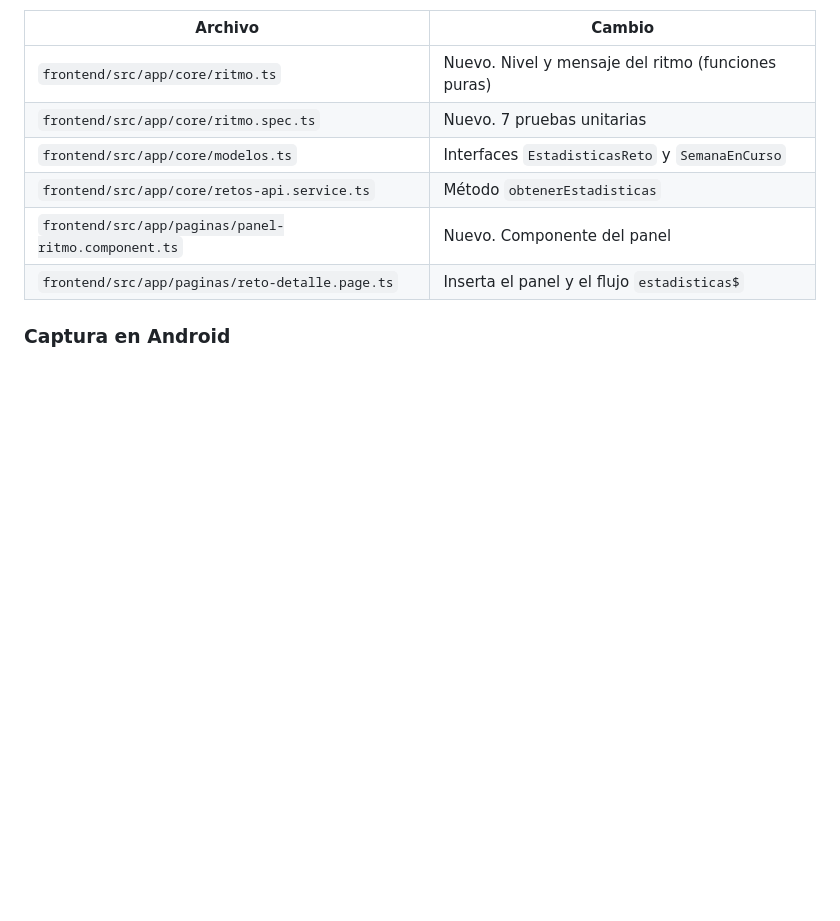
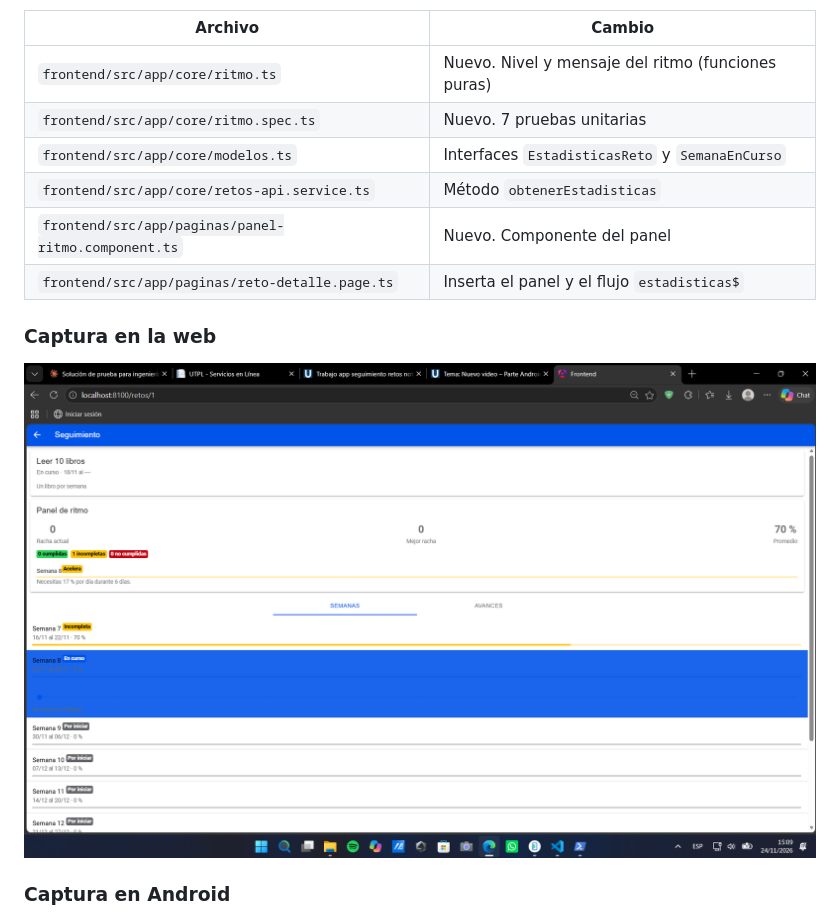
Before and after one commit to jhordycamacas/seguimiento_retos, a Markdown page: README.md, the part around the change. GitHub-like rendering; pictures changed too: docs/img/panel-ritmo-web.png (added); blank space fills up the shorter version.

Commit message:
docs: add web screenshot of the rhythm panel

```diff
--- a/README.md
+++ b/README.md
@@ -63,6 +63,10 @@ Ejemplo de respuesta:
 | `frontend/src/app/paginas/panel-ritmo.component.ts` | Nuevo. Componente del panel |
 | `frontend/src/app/paginas/reto-detalle.page.ts` | Inserta el panel y el flujo `estadisticas$` |
 
+### Captura en la web
+
+![Panel de ritmo en el navegador](docs/img/panel-ritmo-web.png)
+
 ### Captura en Android
 
 ![Panel de ritmo en el emulador](docs/img/panel-ritmo-android.png)
```
